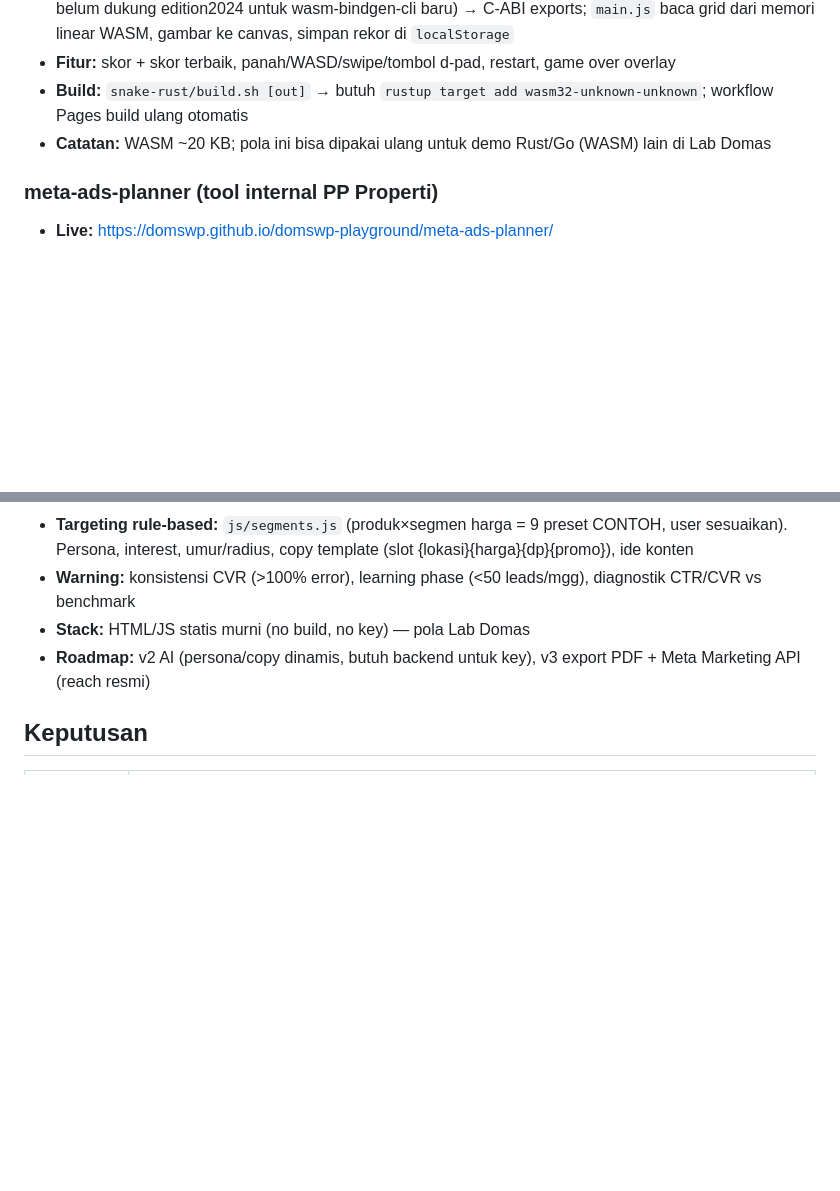
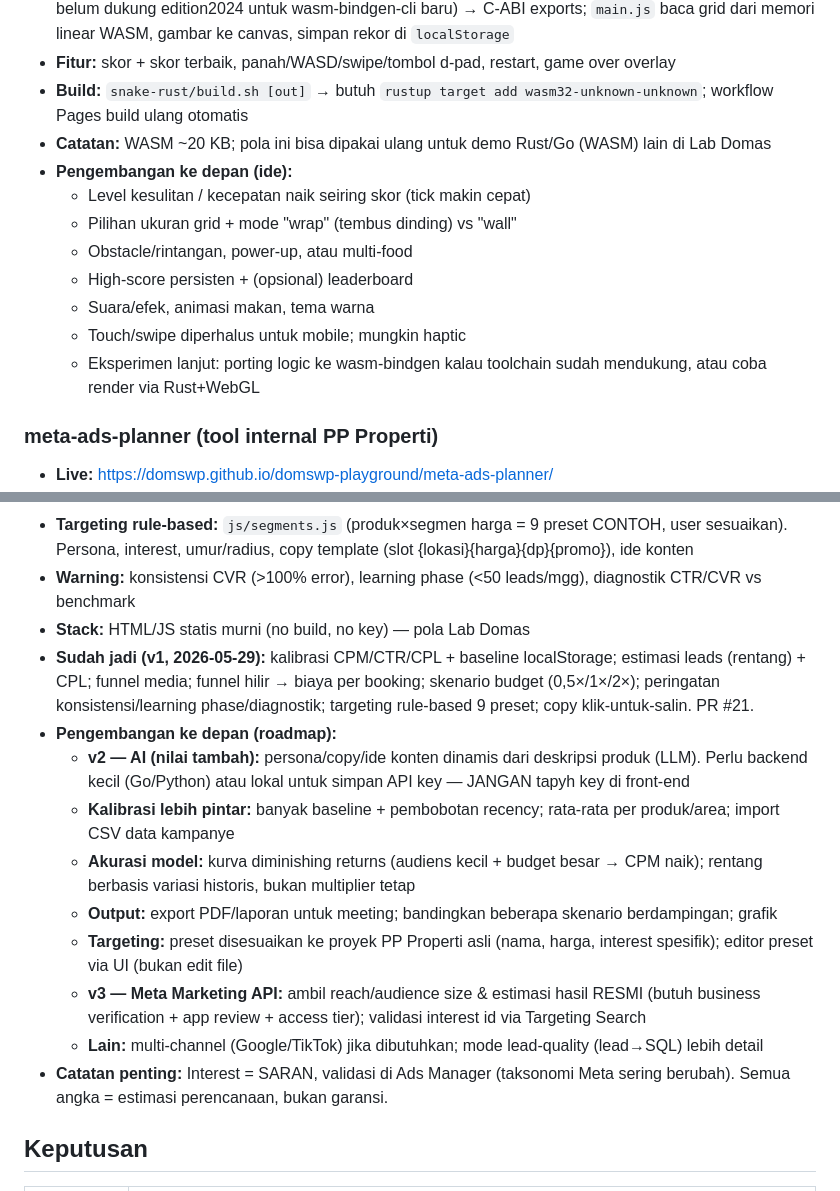
Before and after one commit to domswp/domswp-playground, a Markdown page: memory.md, 2 parts joined by grey strips. GitHub-like rendering; blank space fills up the shorter version.

Commit message:
docs(memory): catat hasil + roadmap meta-ads-planner & snake-rust
Co-authored-by: Domas Wiladatu P <domswp@users.noreply.github.com>

```diff
--- a/memory.md
+++ b/memory.md
@@ -58,6 +58,14 @@ Catatan dan konteks untuk agent agar tetap ingat antar session.
 - **Fitur:** skor + skor terbaik, panah/WASD/swipe/tombol d-pad, restart, game over overlay
 - **Build:** `snake-rust/build.sh [out]` → butuh `rustup target add wasm32-unknown-unknown`; workflow Pages build ulang otomatis
 - **Catatan:** WASM ~20 KB; pola ini bisa dipakai ulang untuk demo Rust/Go (WASM) lain di Lab Domas
+- **Pengembangan ke depan (ide):**
+  - Level kesulitan / kecepatan naik seiring skor (tick makin cepat)
+  - Pilihan ukuran grid + mode "wrap" (tembus dinding) vs "wall"
+  - Obstacle/rintangan, power-up, atau multi-food
+  - High-score persisten + (opsional) leaderboard
+  - Suara/efek, animasi makan, tema warna
+  - Touch/swipe diperhalus untuk mobile; mungkin haptic
+  - Eksperimen lanjut: porting logic ke wasm-bindgen kalau toolchain sudah mendukung, atau coba render via Rust+WebGL
 
 ### meta-ads-planner (tool internal PP Properti)
 
@@ -69,7 +77,16 @@ Catatan dan konteks untuk agent agar tetap ingat antar session.
 - **Targeting rule-based:** `js/segments.js` (produk×segmen harga = 9 preset CONTOH, user sesuaikan). Persona, interest, umur/radius, copy template (slot {lokasi}{harga}{dp}{promo}), ide konten
 - **Warning:** konsistensi CVR (>100% error), learning phase (<50 leads/mgg), diagnostik CTR/CVR vs benchmark
 - **Stack:** HTML/JS statis murni (no build, no key) — pola Lab Domas
-- **Roadmap:** v2 AI (persona/copy dinamis, butuh backend untuk key), v3 export PDF + Meta Marketing API (reach resmi)
+- **Sudah jadi (v1, 2026-05-29):** kalibrasi CPM/CTR/CPL + baseline localStorage; estimasi leads (rentang) + CPL; funnel media; funnel hilir → biaya per booking; skenario budget (0,5×/1×/2×); peringatan konsistensi/learning phase/diagnostik; targeting rule-based 9 preset; copy klik-untuk-salin. PR #21.
+- **Pengembangan ke depan (roadmap):**
+  - **v2 — AI (nilai tambah):** persona/copy/ide konten dinamis dari deskripsi produk (LLM). Perlu backend kecil (Go/Python) atau lokal untuk simpan API key — JANGAN taруh key di front-end
+  - **Kalibrasi lebih pintar:** banyak baseline + pembobotan recency; rata-rata per produk/area; import CSV data kampanye
+  - **Akurasi model:** kurva diminishing returns (audiens kecil + budget besar → CPM naik); rentang berbasis variasi historis, bukan multiplier tetap
+  - **Output:** export PDF/laporan untuk meeting; bandingkan beberapa skenario berdampingan; grafik
+  - **Targeting:** preset disesuaikan ke proyek PP Properti asli (nama, harga, interest spesifik); editor preset via UI (bukan edit file)
+  - **v3 — Meta Marketing API:** ambil reach/audience size & estimasi hasil RESMI (butuh business verification + app review + access tier); validasi interest id via Targeting Search
+  - **Lain:** multi-channel (Google/TikTok) jika dibutuhkan; mode lead-quality (lead→SQL) lebih detail
+- **Catatan penting:** Interest = SARAN, validasi di Ads Manager (taksonomi Meta sering berubah). Semua angka = estimasi perencanaan, bukan garansi.
 
 ## Keputusan
 
```
